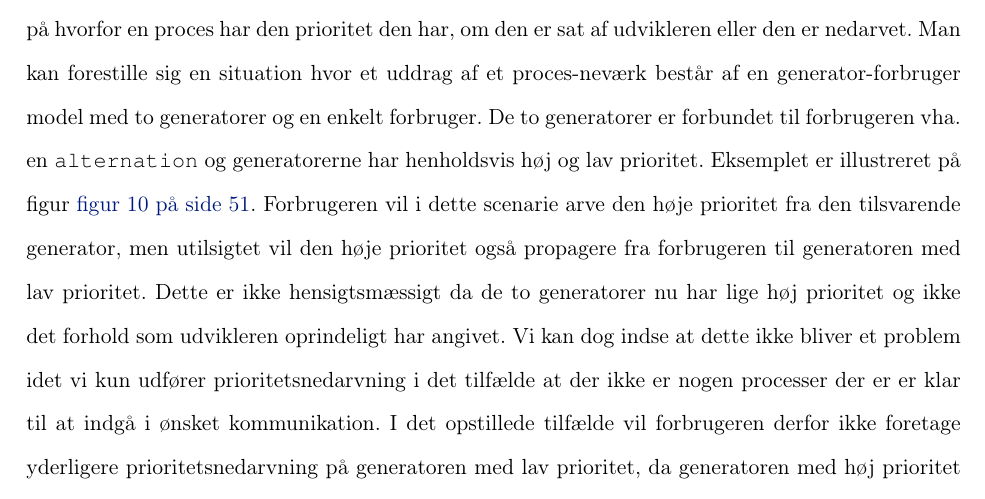
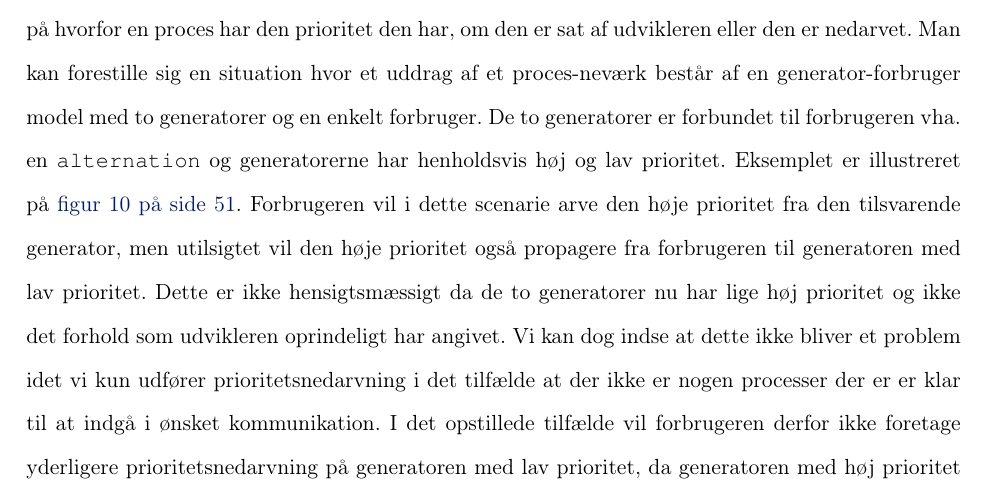
Before and after one commit to shamran/TimedPyCSP, a LaTeX book (report/skelet.tex, which reads report/deadline/planning_in_pycsp.tex): part of page 51 of 69, cut so that both start at the same text. Compiled offline with pdfLaTeX.

Commit message:
mindre ændringer

```diff
--- a/report/deadline/planning_in_pycsp.tex
+++ b/report/deadline/planning_in_pycsp.tex
@@ -38,7 +38,7 @@ Når kommunikationen på kanalen er gennemført, befinder processens sig i en an
 Når det midlertidige afhængighedsforhold ophører skal processer der har arvet en prioritet miste denne. Der skal selvfølgelig tages højde for at en proces kan arve forskellige prioriteter fra forskellige andre processer, så det skal være muligt at falde tilbage til den næsthøjeste arvede prioritet, i stedet for blot at skifte tilbage til den oprindelige prioritet.
 
 \subsubsection*{Prioritetsnedarvning i \code{alternations}}
-Vi har som nævnt en klar kæde af afhængigheder i \pycsp men vi skal være opmærksomme på ikke at højne processers prioritet unødigt. Dette kan let være tilfældet såfremt vi ikke holder ordentligt styr på hvorfor en proces har den prioritet den har, om den er sat af udvikleren eller den er nedarvet. Man kan forestille sig en situation hvor et uddrag af et proces-neværk består af en generator-forbruger model med to generatorer og en enkelt forbruger. De to generatorer er forbundet til forbrugeren vha. en \code{alternation} og generatorerne har henholdsvis høj og lav prioritet. Eksemplet er illustreret på figur \cref{fig:alt-inheritance}. Forbrugeren vil i dette scenarie arve den høje prioritet fra den tilsvarende generator, men utilsigtet vil den høje prioritet også propagere fra forbrugeren til generatoren med lav prioritet. Dette er ikke hensigtsmæssigt da de to generatorer nu har lige høj prioritet og ikke det forhold som udvikleren oprindeligt har angivet. Vi kan dog indse at dette ikke bliver et problem idet vi kun udfører prioritetsnedarvning i det tilfælde at der ikke er nogen processer der er er klar til at indgå i ønsket kommunikation. I det opstillede tilfælde vil forbrugeren derfor ikke foretage yderligere prioritetsnedarvning på generatoren med lav prioritet, da generatoren med høj prioritet altid vil være klar til at skrive i denne situation.
+Vi har som nævnt en klar kæde af afhængigheder i \pycsp men vi skal være opmærksomme på ikke at højne processers prioritet unødigt. Dette kan let være tilfældet såfremt vi ikke holder ordentligt styr på hvorfor en proces har den prioritet den har, om den er sat af udvikleren eller den er nedarvet. Man kan forestille sig en situation hvor et uddrag af et proces-neværk består af en generator-forbruger model med to generatorer og en enkelt forbruger. De to generatorer er forbundet til forbrugeren vha. en \code{alternation} og generatorerne har henholdsvis høj og lav prioritet. Eksemplet er illustreret på \cref{fig:alt-inheritance}. Forbrugeren vil i dette scenarie arve den høje prioritet fra den tilsvarende generator, men utilsigtet vil den høje prioritet også propagere fra forbrugeren til generatoren med lav prioritet. Dette er ikke hensigtsmæssigt da de to generatorer nu har lige høj prioritet og ikke det forhold som udvikleren oprindeligt har angivet. Vi kan dog indse at dette ikke bliver et problem idet vi kun udfører prioritetsnedarvning i det tilfælde at der ikke er nogen processer der er er klar til at indgå i ønsket kommunikation. I det opstillede tilfælde vil forbrugeren derfor ikke foretage yderligere prioritetsnedarvning på generatoren med lav prioritet, da generatoren med høj prioritet altid vil være klar til at skrive i denne situation.
 
 \begin{figure}
  \begin{center}
```
